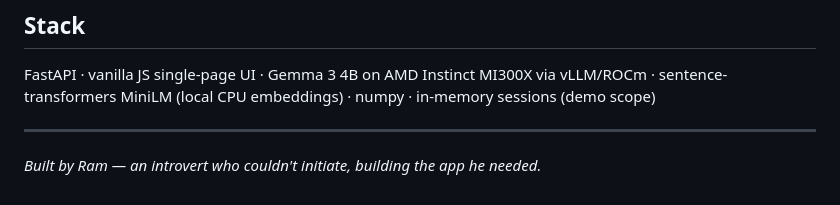
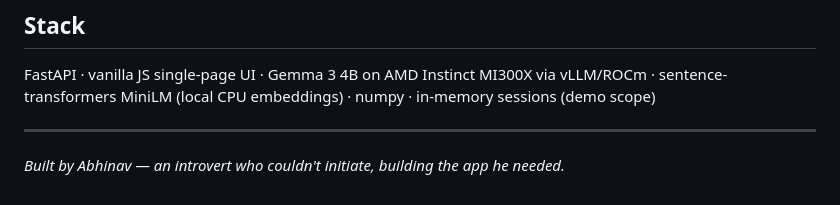
Before and after one commit to Logicrithm/orbit-ai, a Markdown page: README.md, the part around the change. Drawn GitHub-style.

```diff
--- a/README.md
+++ b/README.md
@@ -210,4 +210,4 @@ in-memory sessions (demo scope)
 
 ---
 
-*Built by Ram — an introvert who couldn't initiate, building the app he needed.*
+*Built by Abhinav — an introvert who couldn't initiate, building the app he needed.*
```
